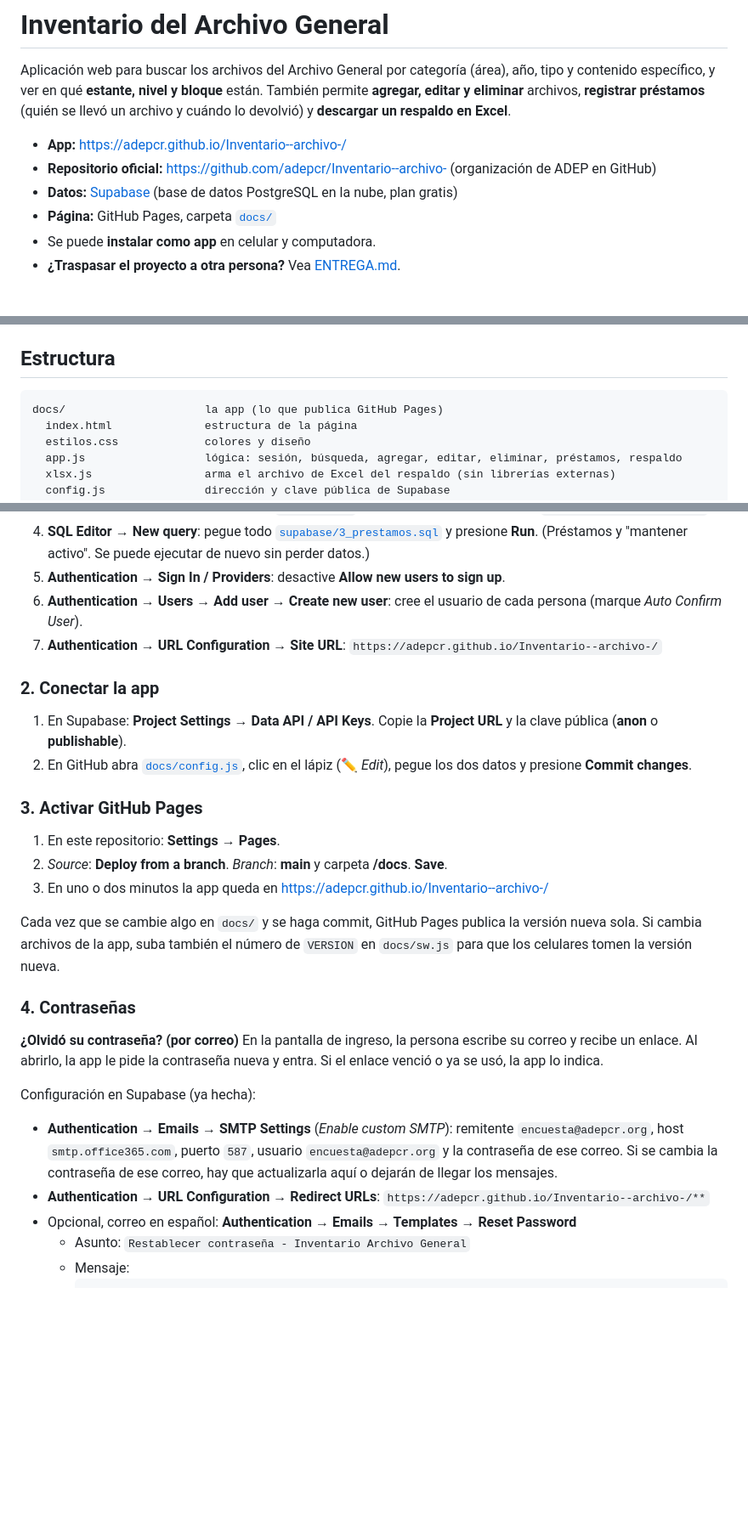
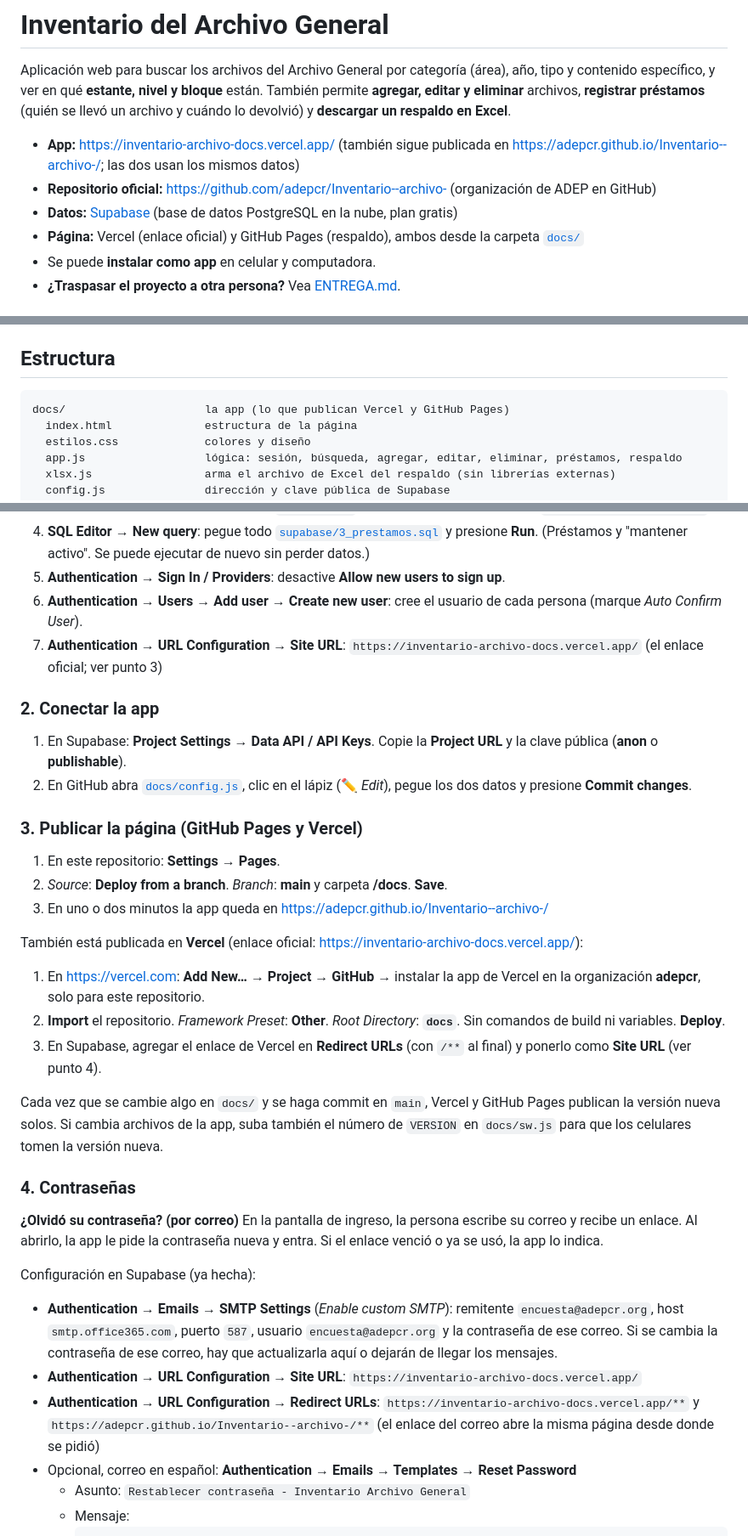
Before and after one commit to adepcr/Inventario--archivo-, a Markdown page: README.md, 3 parts joined by grey strips. Shown at 85% size. Drawn GitHub-style; blank space fills up the shorter version.

````diff
--- a/README.md
+++ b/README.md
@@ -2,10 +2,11 @@
 
 Aplicación web para buscar los archivos del Archivo General por categoría (área), año, tipo y contenido específico, y ver en qué **estante, nivel y bloque** están. También permite **agregar, editar y eliminar** archivos, **registrar préstamos** (quién se llevó un archivo y cuándo lo devolvió) y **descargar un respaldo en Excel**.
 
-- **App:** https://adepcr.github.io/Inventario--archivo-/
+- **App:** https://inventario-archivo-docs.vercel.app/
+  (también sigue publicada en https://adepcr.github.io/Inventario--archivo-/; las dos usan los mismos datos)
 - **Repositorio oficial:** https://github.com/adepcr/Inventario--archivo- (organización de ADEP en GitHub)
 - **Datos:** [Supabase](https://supabase.com) (base de datos PostgreSQL en la nube, plan gratis)
-- **Página:** GitHub Pages, carpeta [`docs/`](docs)
+- **Página:** Vercel (enlace oficial) y GitHub Pages (respaldo), ambos desde la carpeta [`docs/`](docs)
 - Se puede **instalar como app** en celular y computadora.
 - **¿Traspasar el proyecto a otra persona?** Vea [ENTREGA.md](ENTREGA.md).
 
@@ -25,7 +26,7 @@ Aplicación web para buscar los archivos del Archivo General por categoría (ár
 ## Estructura
 
 ```
-docs/                     la app (lo que publica GitHub Pages)
+docs/                     la app (lo que publican Vercel y GitHub Pages)
   index.html              estructura de la página
   estilos.css             colores y diseño
   app.js                  lógica: sesión, búsqueda, agregar, editar, eliminar, préstamos, respaldo
@@ -61,20 +62,26 @@ El archivo con los datos iniciales (`2_datos.sql`, 1310 archivos del Excel origi
 4. **SQL Editor → New query**: pegue todo [`supabase/3_prestamos.sql`](supabase/3_prestamos.sql) y presione **Run**. (Préstamos y "mantener activo". Se puede ejecutar de nuevo sin perder datos.)
 5. **Authentication → Sign In / Providers**: desactive **Allow new users to sign up**.
 6. **Authentication → Users → Add user → Create new user**: cree el usuario de cada persona (marque *Auto Confirm User*).
-7. **Authentication → URL Configuration → Site URL**: `https://adepcr.github.io/Inventario--archivo-/`
+7. **Authentication → URL Configuration → Site URL**: `https://inventario-archivo-docs.vercel.app/` (el enlace oficial; ver punto 3)
 
 ### 2. Conectar la app
 
 1. En Supabase: **Project Settings → Data API / API Keys**. Copie la **Project URL** y la clave pública (**anon** o **publishable**).
 2. En GitHub abra [`docs/config.js`](docs/config.js), clic en el lápiz (✏️ *Edit*), pegue los dos datos y presione **Commit changes**.
 
-### 3. Activar GitHub Pages
+### 3. Publicar la página (GitHub Pages y Vercel)
 
 1. En este repositorio: **Settings → Pages**.
 2. *Source*: **Deploy from a branch**. *Branch*: **main** y carpeta **/docs**. **Save**.
 3. En uno o dos minutos la app queda en https://adepcr.github.io/Inventario--archivo-/
 
-Cada vez que se cambie algo en `docs/` y se haga commit, GitHub Pages publica la versión nueva sola. Si cambia archivos de la app, suba también el número de `VERSION` en `docs/sw.js` para que los celulares tomen la versión nueva.
+También está publicada en **Vercel** (enlace oficial: https://inventario-archivo-docs.vercel.app/):
+
+1. En https://vercel.com: **Add New… → Project → GitHub** → instalar la app de Vercel en la organización **adepcr**, solo para este repositorio.
+2. **Import** el repositorio. *Framework Preset*: **Other**. *Root Directory*: **`docs`**. Sin comandos de build ni variables. **Deploy**.
+3. En Supabase, agregar el enlace de Vercel en **Redirect URLs** (con `/**` al final) y ponerlo como **Site URL** (ver punto 4).
+
+Cada vez que se cambie algo en `docs/` y se haga commit en `main`, Vercel y GitHub Pages publican la versión nueva solos. Si cambia archivos de la app, suba también el número de `VERSION` en `docs/sw.js` para que los celulares tomen la versión nueva.
 
 ### 4. Contraseñas
 
@@ -83,7 +90,8 @@ En la pantalla de ingreso, la persona escribe su correo y recibe un enlace. Al a
 
 Configuración en Supabase (ya hecha):
 - **Authentication → Emails → SMTP Settings** (*Enable custom SMTP*): remitente `encuesta@adepcr.org`, host `smtp.office365.com`, puerto `587`, usuario `encuesta@adepcr.org` y la contraseña de ese correo. Si se cambia la contraseña de ese correo, hay que actualizarla aquí o dejarán de llegar los mensajes.
-- **Authentication → URL Configuration → Redirect URLs**: `https://adepcr.github.io/Inventario--archivo-/**`
+- **Authentication → URL Configuration → Site URL**: `https://inventario-archivo-docs.vercel.app/`
+- **Authentication → URL Configuration → Redirect URLs**: `https://inventario-archivo-docs.vercel.app/**` y `https://adepcr.github.io/Inventario--archivo-/**` (el enlace del correo abre la misma página desde donde se pidió)
 - Opcional, correo en español: **Authentication → Emails → Templates → Reset Password**
   - Asunto: `Restablecer contraseña - Inventario Archivo General`
   - Mensaje:
````
Also changed, not shown: ENTREGA.md (+15 -4 lines).
